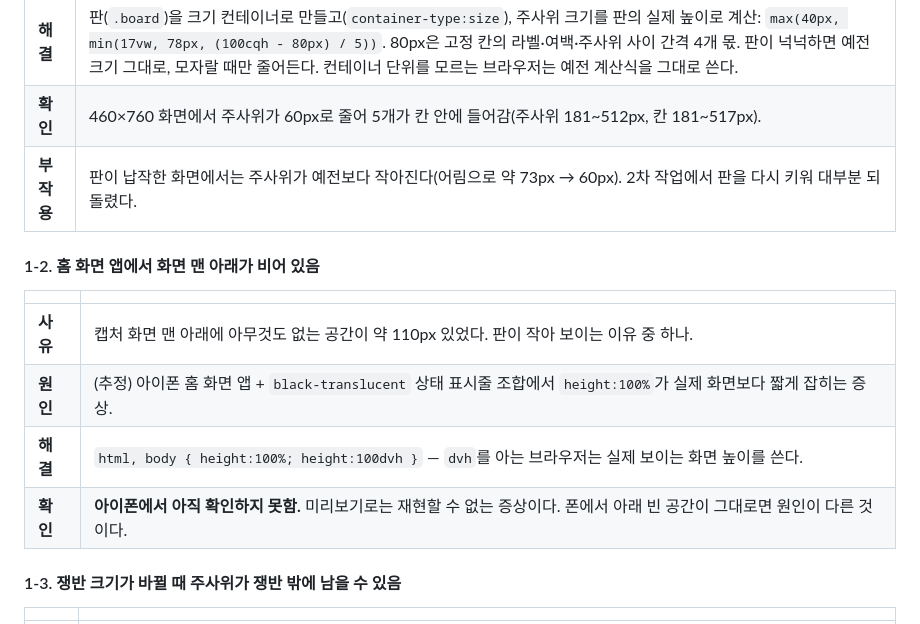
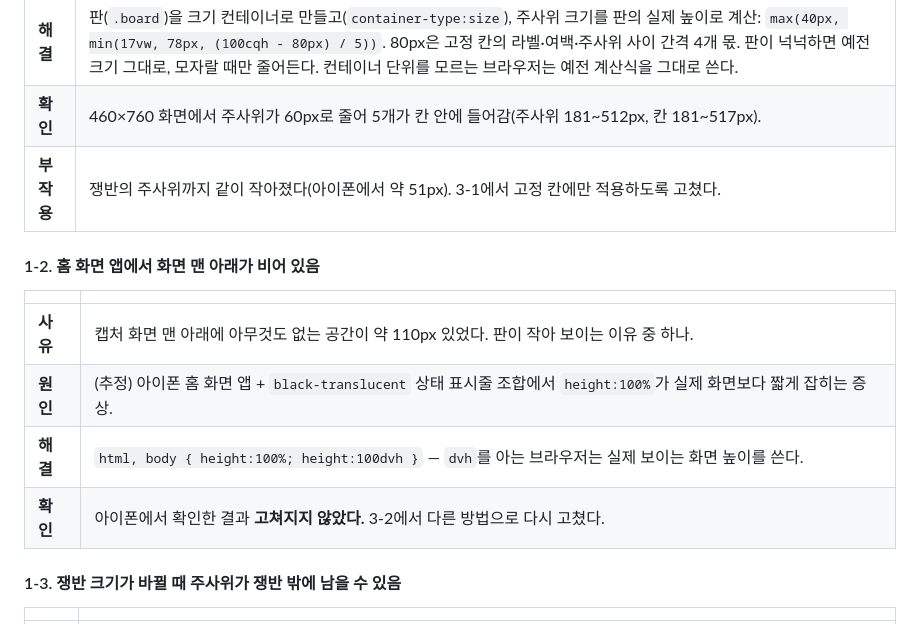
Before and after one commit to oojo-9/DICE-GAME, a Markdown page: docs/수정기록.md, the part around one of its changes. Rendered like a GitHub page.

```diff
--- a/docs/수정기록.md
+++ b/docs/수정기록.md
@@ -21,7 +21,7 @@
 | **원인** | ① 주사위 크기(`--d`)가 `min(17vw, 9.2vh, 78px)`로 **화면 크기만** 보고 정해져, 판의 실제 높이와 무관했다. ② 등록 가능 항목 줄, 센서 버튼, 한마디 줄, 도구 버튼 줄이 차례로 추가되면서 가운데 판이 처음보다 납작해졌는데 `9.2vh`는 그 전 기준이었다. ③ 고정 칸 안쪽(`#keep`)이 `position:absolute`라 모자라도 그대로 넘쳤다. |
 | **해결** | 판(`.board`)을 크기 컨테이너로 만들고(`container-type:size`), 주사위 크기를 판의 실제 높이로 계산: `max(40px, min(17vw, 78px, (100cqh - 80px) / 5))`. 80px은 고정 칸의 라벨·여백·주사위 사이 간격 4개 몫. 판이 넉넉하면 예전 크기 그대로, 모자랄 때만 줄어든다. 컨테이너 단위를 모르는 브라우저는 예전 계산식을 그대로 쓴다. |
 | **확인** | 460×760 화면에서 주사위가 60px로 줄어 5개가 칸 안에 들어감(주사위 181~512px, 칸 181~517px). |
-| **부작용** | 판이 납작한 화면에서는 주사위가 예전보다 작아진다(어림으로 약 73px → 60px). 2차 작업에서 판을 다시 키워 대부분 되돌렸다. |
+| **부작용** | 쟁반의 주사위까지 같이 작아졌다(아이폰에서 약 51px). 3-1에서 고정 칸에만 적용하도록 고쳤다. |
 
 #### 1-2. 홈 화면 앱에서 화면 맨 아래가 비어 있음
 
@@ -30,7 +30,7 @@
 | **사유** | 캡처 화면 맨 아래에 아무것도 없는 공간이 약 110px 있었다. 판이 작아 보이는 이유 중 하나. |
 | **원인** | (추정) 아이폰 홈 화면 앱 + `black-translucent` 상태 표시줄 조합에서 `height:100%`가 실제 화면보다 짧게 잡히는 증상. |
 | **해결** | `html, body { height:100%; height:100dvh }` — `dvh`를 아는 브라우저는 실제 보이는 화면 높이를 쓴다. |
-| **확인** | **아이폰에서 아직 확인하지 못함.** 미리보기로는 재현할 수 없는 증상이다. 폰에서 아래 빈 공간이 그대로면 원인이 다른 것이다. |
+| **확인** | 아이폰에서 확인한 결과 **고쳐지지 않았다.** 3-2에서 다른 방법으로 다시 고쳤다. |
 
 #### 1-3. 쟁반 크기가 바뀔 때 주사위가 쟁반 밖에 남을 수 있음
 
```
Also changed, not shown: other parts of docs/수정기록.md (+32 -2 lines).
